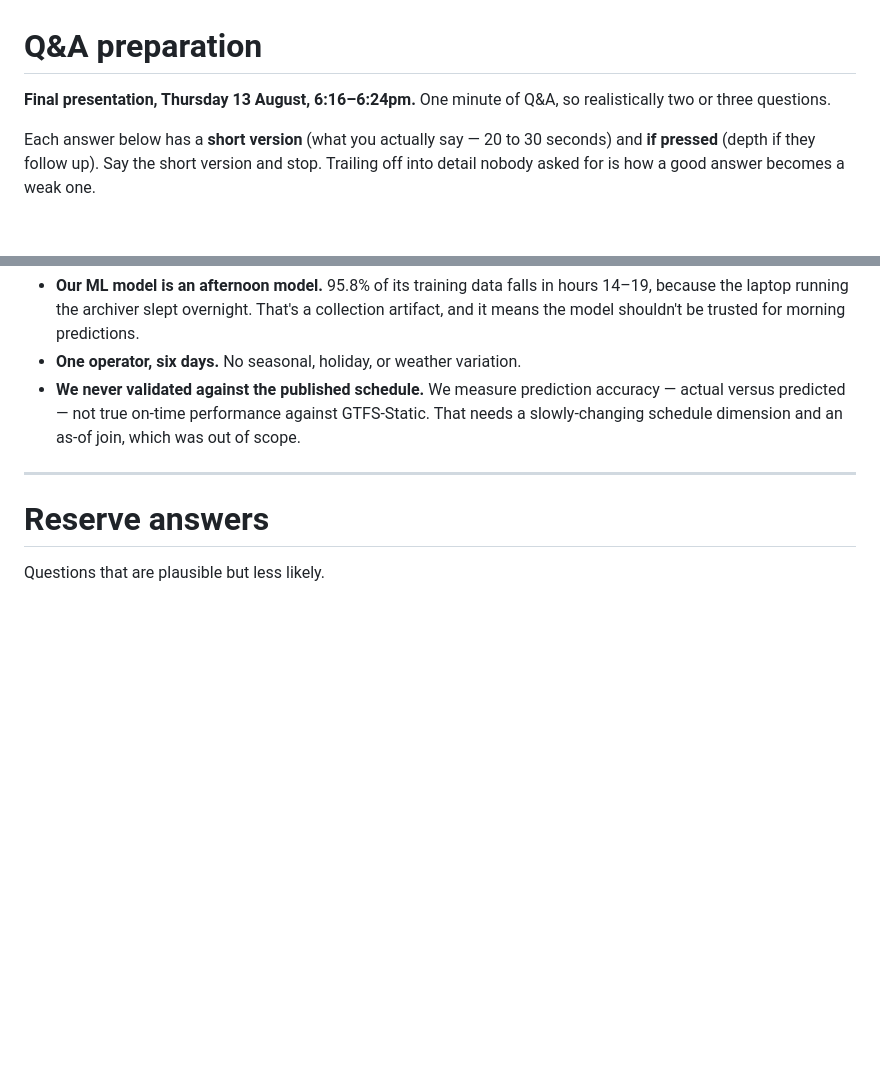
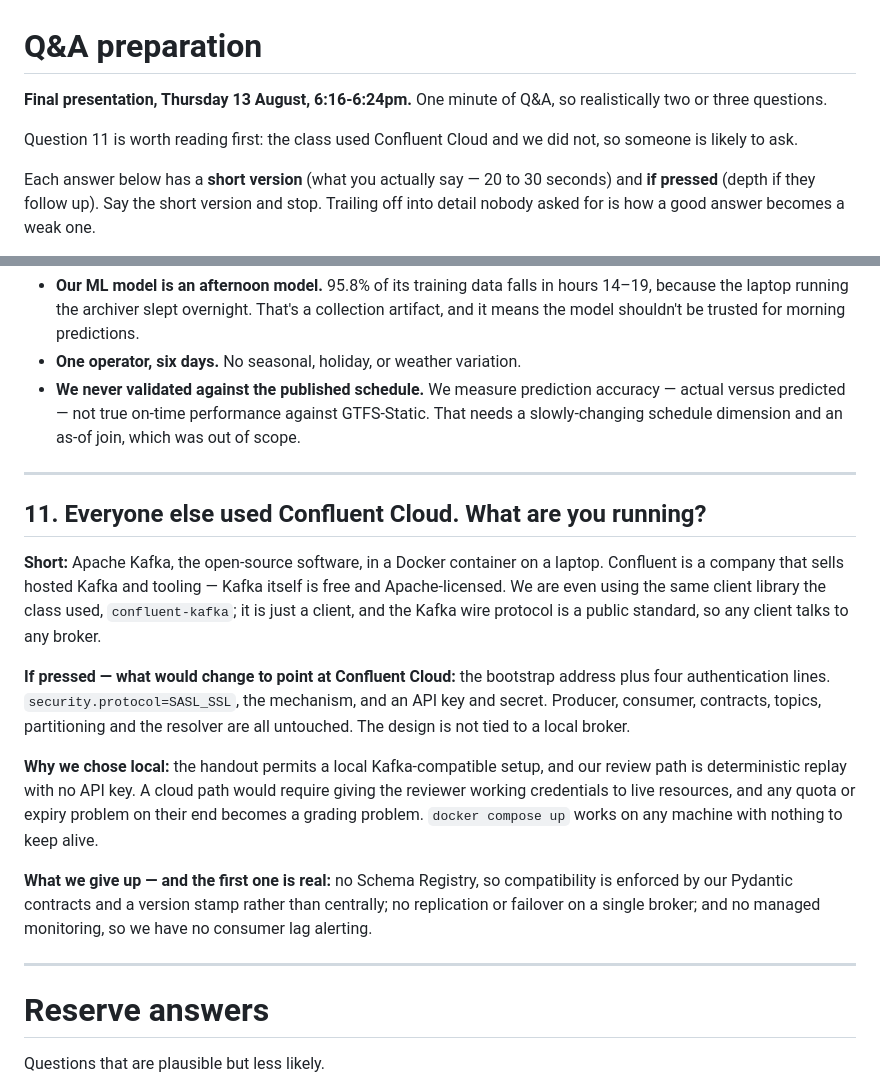
Before and after one commit to aatishlobo/transit-lakehouse, a Markdown page: docs/QA_PREP.md, 2 parts joined by grey strips. GitHub-like rendering; blank space fills up the shorter version.

Commit message:
Add Q&A entry on Apache Kafka vs Confluent Cloud

```diff
--- a/docs/QA_PREP.md
+++ b/docs/QA_PREP.md
@@ -1,7 +1,10 @@
 # Q&A preparation
 
-**Final presentation, Thursday 13 August, 6:16–6:24pm.** One minute of Q&A, so
+**Final presentation, Thursday 13 August, 6:16-6:24pm.** One minute of Q&A, so
 realistically two or three questions.
+
+Question 11 is worth reading first: the class used Confluent Cloud and we did
+not, so someone is likely to ask.
 
 Each answer below has a **short version** (what you actually say — 20 to 30
 seconds) and **if pressed** (depth if they follow up). Say the short version and
@@ -190,6 +193,33 @@ limit increase on day one. It's one email, and it attacks all three at once.
 
 ---
 
+## 11. Everyone else used Confluent Cloud. What are you running?
+
+**Short:** Apache Kafka, the open-source software, in a Docker container on a
+laptop. Confluent is a company that sells hosted Kafka and tooling — Kafka itself
+is free and Apache-licensed. We are even using the same client library the class
+used, `confluent-kafka`; it is just a client, and the Kafka wire protocol is a
+public standard, so any client talks to any broker.
+
+**If pressed — what would change to point at Confluent Cloud:** the bootstrap
+address plus four authentication lines. `security.protocol=SASL_SSL`, the
+mechanism, and an API key and secret. Producer, consumer, contracts, topics,
+partitioning and the resolver are all untouched. The design is not tied to a
+local broker.
+
+**Why we chose local:** the handout permits a local Kafka-compatible setup, and
+our review path is deterministic replay with no API key. A cloud path would
+require giving the reviewer working credentials to live resources, and any quota
+or expiry problem on their end becomes a grading problem. `docker compose up`
+works on any machine with nothing to keep alive.
+
+**What we give up — and the first one is real:** no Schema Registry, so
+compatibility is enforced by our Pydantic contracts and a version stamp rather
+than centrally; no replication or failover on a single broker; and no managed
+monitoring, so we have no consumer lag alerting.
+
+---
+
 # Reserve answers
 
 Questions that are plausible but less likely.
```
